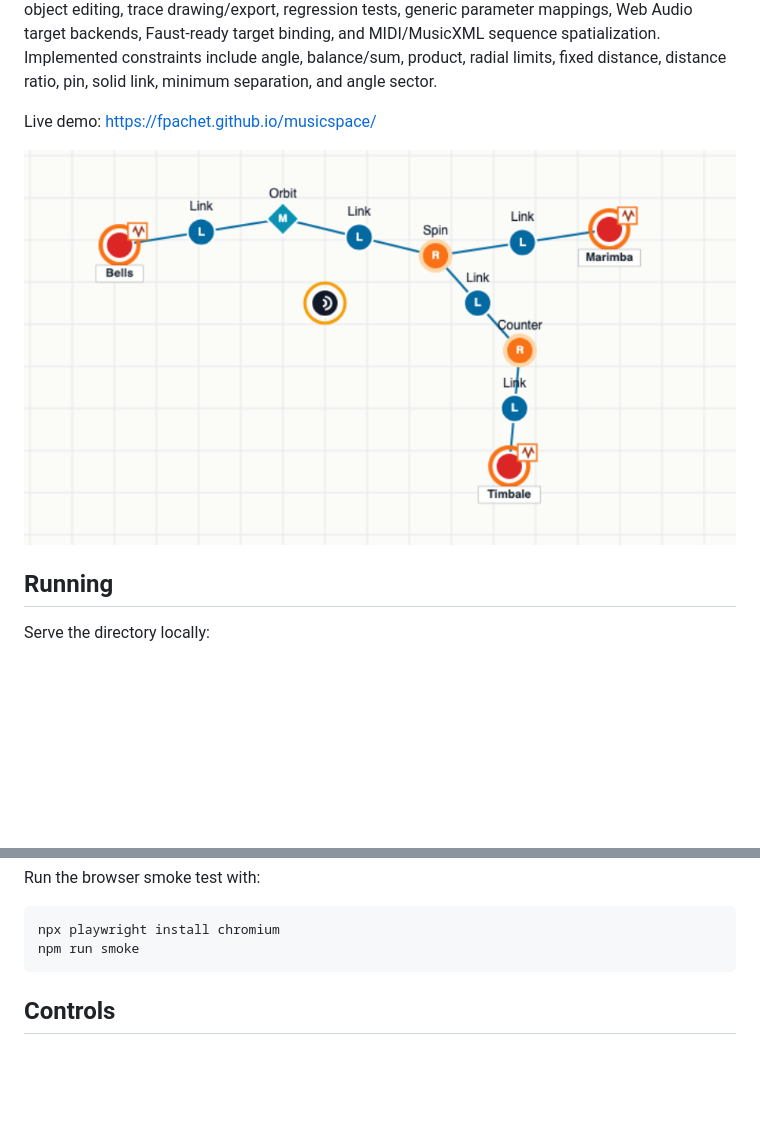
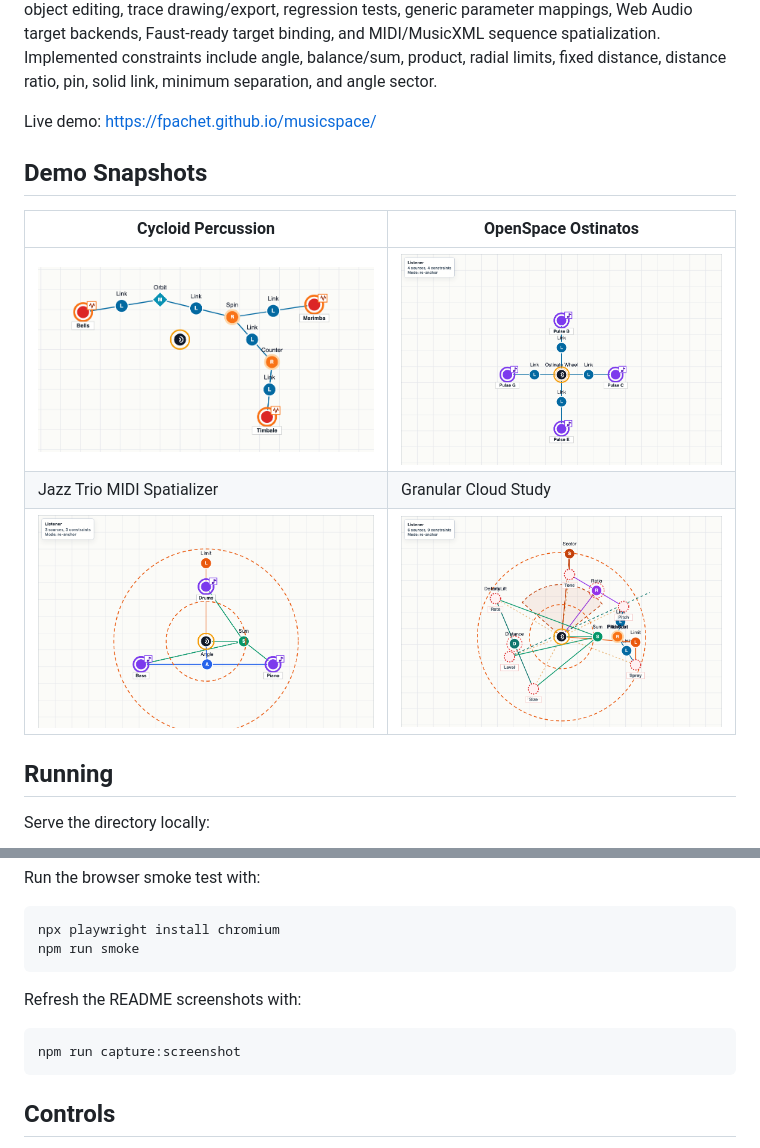
Before and after one commit to fpachet/musicspace, a Markdown page: README.md, 2 parts joined by grey strips. GitHub-like rendering; pictures changed too: assets/screenshots/musicspace-cycloid-percussion.png, assets/screenshots/musicspace-granular-cloud-study.png (added), assets/screenshots/musicspace-jazz-trio-midi.png (added); blank space fills up the shorter version.

Commit message:
Add README demo screenshot gallery

````diff
--- a/README.md
+++ b/README.md
@@ -8,7 +8,13 @@ MusicSpace now includes two interactive solver modes: the default bounded propag
 
 Live demo: <https://fpachet.github.io/musicspace/>
 
-![MusicSpace Cycloid Percussion demo](assets/screenshots/musicspace-cycloid-percussion.png?v=readme-closeup)
+## Demo Snapshots
+
+| Cycloid Percussion | OpenSpace Ostinatos |
+| --- | --- |
+| ![MusicSpace Cycloid Percussion audio demo](assets/screenshots/musicspace-cycloid-percussion.png?v=demo-gallery) | ![MusicSpace OpenSpace Ostinatos MIDI generator demo](assets/screenshots/musicspace-openspace-ostinatos.png?v=demo-gallery) |
+| Jazz Trio MIDI Spatializer | Granular Cloud Study |
+| ![MusicSpace Jazz Trio MIDI spatialization demo](assets/screenshots/musicspace-jazz-trio-midi.png?v=demo-gallery) | ![MusicSpace Granular Cloud parameter mapping demo](assets/screenshots/musicspace-granular-cloud-study.png?v=demo-gallery) |
 
 ## Running
 
@@ -43,6 +49,12 @@ Run the browser smoke test with:
 ```sh
 npx playwright install chromium
 npm run smoke
+```
+
+Refresh the README screenshots with:
+
+```sh
+npm run capture:screenshot
 ```
 
 ## Controls
````
Also changed, not shown: TODO.md (+1 -1 lines), 1 other file.
